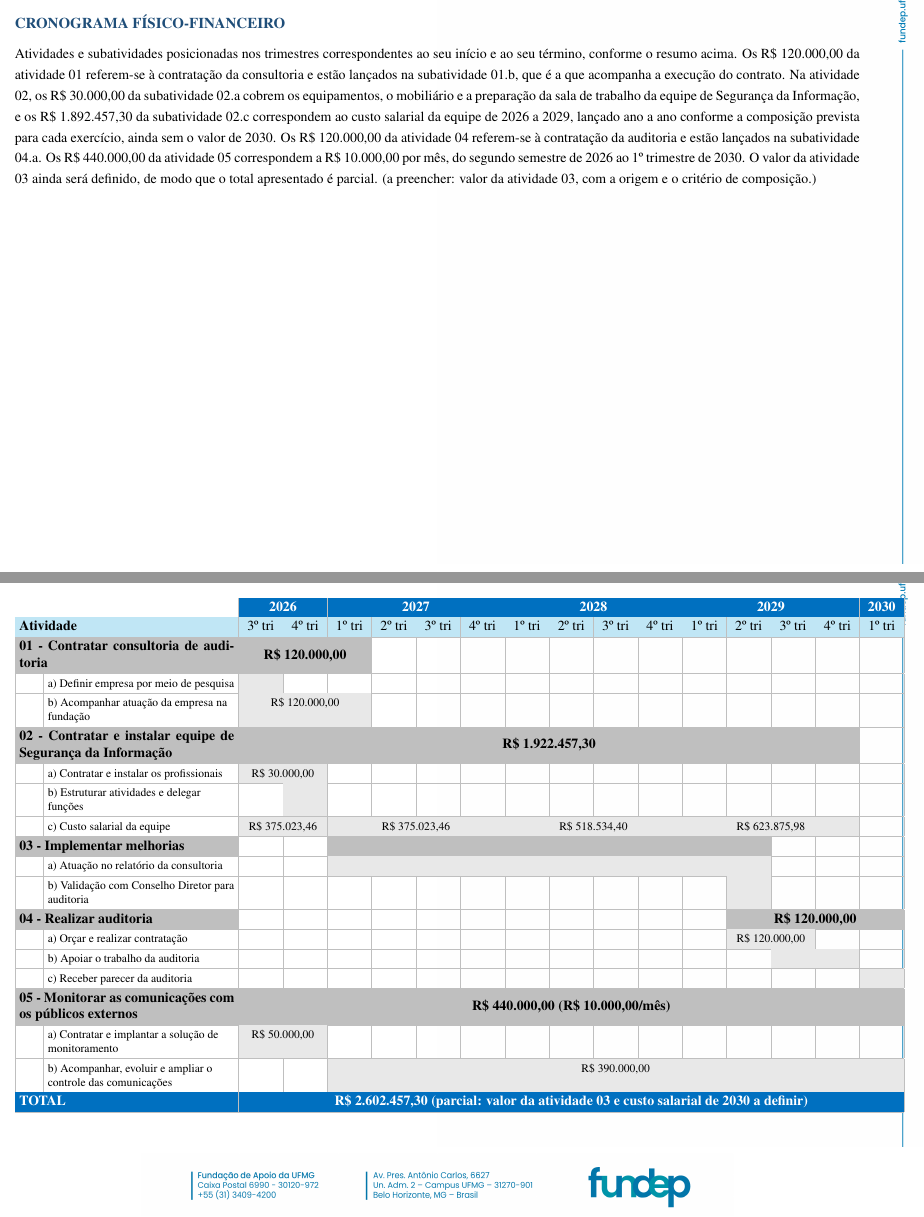
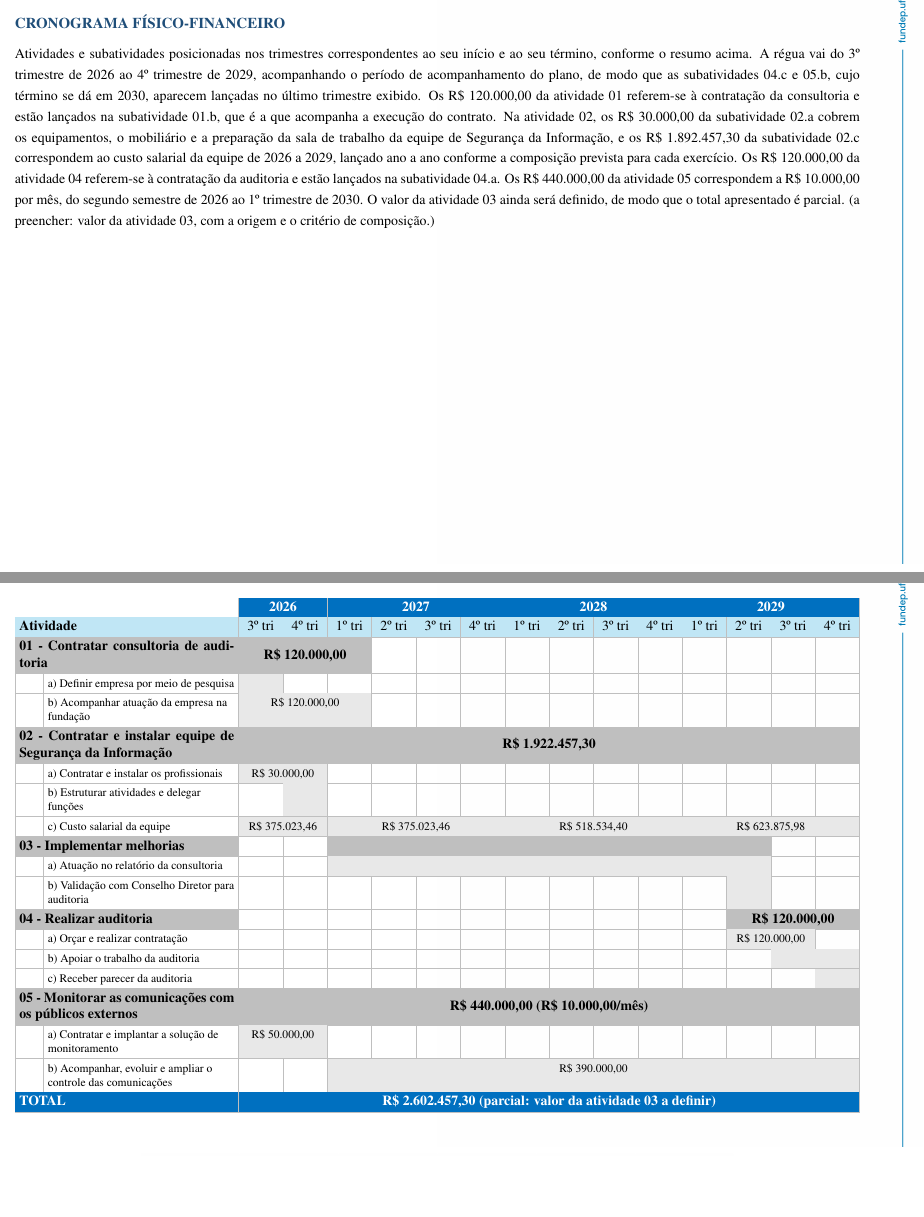
Before and after one commit to anviol/fundep-raltorioPlanejamentoDe2026a2030, a LaTeX document (PE 26-30 - PPA - Plano de Acao - Aprimorar a Seguranca da informacao.tex): two parts of pages 7 and 8 of 9, joined at a grey line, cut so that both start at the same text, the shorter picture padded with empty space. Compiled offline with pdfLaTeX.

Commit message:
Encerra o cronograma da segurança da informação em 2029
Remove a coluna de 2030 do cronograma físico-financeiro e ajusta a
régua para o intervalo do 3º trimestre de 2026 ao 4º trimestre de 2029.
As subatividades 04.c e 05.b, com término em 2030, passam a aparecer no
último trimestre exibido, conforme explicado no texto de apresentação da
tabela.

```diff
--- a/PE 26-30 - PPA - Plano de Acao - Aprimorar a Seguranca da informacao.tex
+++ b/PE 26-30 - PPA - Plano de Acao - Aprimorar a Seguranca da informacao.tex
@@ -566,7 +566,7 @@ Custo estimado de R\$ 10.000,00 por mês, do segundo semestre de 2026 ao primeir
 \clearpage
 \secao{CRONOGRAMA FÍSICO-FINANCEIRO}
 
-Atividades e subatividades posicionadas nos trimestres correspondentes ao seu início e ao seu término, conforme o resumo acima. Os R\$ 120.000,00 da atividade 01 referem-se à contratação da consultoria e estão lançados na subatividade 01.b, que é a que acompanha a execução do contrato. Na atividade 02, os R\$ 30.000,00 da subatividade 02.a cobrem os equipamentos, o mobiliário e a preparação da sala de trabalho da equipe de Segurança da Informação, e os R\$ 1.892.457,30 da subatividade 02.c correspondem ao custo salarial da equipe de 2026 a 2029, lançado ano a ano conforme a composição prevista para cada exercício, ainda sem o valor de 2030. Os R\$ 120.000,00 da atividade 04 referem-se à contratação da auditoria e estão lançados na subatividade 04.a. Os R\$ 440.000,00 da atividade 05 correspondem a R\$ 10.000,00 por mês, do segundo semestre de 2026 ao 1º trimestre de 2030. O valor da atividade 03 ainda será definido, de modo que o total apresentado é parcial. (a preencher: valor da atividade 03, com a origem e o critério de composição.)
+Atividades e subatividades posicionadas nos trimestres correspondentes ao seu início e ao seu término, conforme o resumo acima. A régua vai do 3º trimestre de 2026 ao 4º trimestre de 2029, acompanhando o período de acompanhamento do plano, de modo que as subatividades 04.c e 05.b, cujo término se dá em 2030, aparecem lançadas no último trimestre exibido. Os R\$ 120.000,00 da atividade 01 referem-se à contratação da consultoria e estão lançados na subatividade 01.b, que é a que acompanha a execução do contrato. Na atividade 02, os R\$ 30.000,00 da subatividade 02.a cobrem os equipamentos, o mobiliário e a preparação da sala de trabalho da equipe de Segurança da Informação, e os R\$ 1.892.457,30 da subatividade 02.c correspondem ao custo salarial da equipe de 2026 a 2029, lançado ano a ano conforme a composição prevista para cada exercício. Os R\$ 120.000,00 da atividade 04 referem-se à contratação da auditoria e estão lançados na subatividade 04.a. Os R\$ 440.000,00 da atividade 05 correspondem a R\$ 10.000,00 por mês, do segundo semestre de 2026 ao 1º trimestre de 2030. O valor da atividade 03 ainda será definido, de modo que o total apresentado é parcial. (a preencher: valor da atividade 03, com a origem e o critério de composição.)
 
 \begingroup
 \singlespacing
@@ -586,78 +586,76 @@ Atividades e subatividades posicionadas nos trimestres correspondentes ao seu in
 \newcommand{\vaotri}[1]{\dimexpr #1\dimexpr\colTri+2\tabcolsep+\arrayrulewidth\relax-2\tabcolsep-\arrayrulewidth\relax}
 % Rótulo da linha de atividade: ocupa as duas primeiras colunas
 \newcommand{\rotulo}[1]{\multicolumn{2}{|>{\cellcolor{cinzaMedio}}m{\dimexpr\colNum+\colAtiv+2\tabcolsep+\arrayrulewidth\relax}|}{\bfseries #1}}
-\begin{tabular}{|p{\colNum}|>{\raggedright\arraybackslash}p{\colAtiv}|*{15}{T|}}
-\cline{3-17}
+\begin{tabular}{|p{\colNum}|>{\raggedright\arraybackslash}p{\colAtiv}|*{14}{T|}}
+\cline{3-16}
 \multicolumn{2}{c|}{} &
 \multicolumn{2}{c|}{\cellcolor{azulVivo}\bfseries\color{white}2026} &
 \multicolumn{4}{c|}{\cellcolor{azulVivo}\bfseries\color{white}2027} &
 \multicolumn{4}{c|}{\cellcolor{azulVivo}\bfseries\color{white}2028} &
-\multicolumn{4}{c|}{\cellcolor{azulVivo}\bfseries\color{white}2029} &
-\multicolumn{1}{c|}{\cellcolor{azulVivo}\bfseries\color{white}2030} \\
+\multicolumn{4}{c|}{\cellcolor{azulVivo}\bfseries\color{white}2029} \\
 \hline
 \multicolumn{2}{|l|}{\cellcolor{azulCelula}\bfseries Atividade} &
 \cellcolor{azulCelula}3º tri & \cellcolor{azulCelula}4º tri &
 \cellcolor{azulCelula}1º tri & \cellcolor{azulCelula}2º tri & \cellcolor{azulCelula}3º tri & \cellcolor{azulCelula}4º tri &
 \cellcolor{azulCelula}1º tri & \cellcolor{azulCelula}2º tri & \cellcolor{azulCelula}3º tri & \cellcolor{azulCelula}4º tri &
-\cellcolor{azulCelula}1º tri & \cellcolor{azulCelula}2º tri & \cellcolor{azulCelula}3º tri & \cellcolor{azulCelula}4º tri &
-\cellcolor{azulCelula}1º tri \\
+\cellcolor{azulCelula}1º tri & \cellcolor{azulCelula}2º tri & \cellcolor{azulCelula}3º tri & \cellcolor{azulCelula}4º tri \\
 \hline
 \rotulo{01 - Contratar consultoria de auditoria} &
-\multicolumn{3}{c|}{\cellcolor{cinzaMedio}\bfseries R\$ 120.000,00} &   &   &   &   &   &   &   &   &   &   &   &   \\
+\multicolumn{3}{c|}{\cellcolor{cinzaMedio}\bfseries R\$ 120.000,00} &   &   &   &   &   &   &   &   &   &   &   \\
 \hline
  & \footnotesize a) Definir empresa por meio de pesquisa &
-\multicolumn{1}{c|}{\caixa{cinzaE8}{\vaotri{1}}{}} &   &   &   &   &   &   &   &   &   &   &   &   &   &   \\
+\multicolumn{1}{c|}{\caixa{cinzaE8}{\vaotri{1}}{}} &   &   &   &   &   &   &   &   &   &   &   &   &   \\
 \hline
  & \footnotesize b) Acompanhar atuação da empresa na fundação &
-\multicolumn{3}{c|}{\cellcolor{cinzaE8}\footnotesize R\$ 120.000,00} &   &   &   &   &   &   &   &   &   &   &   &   \\
+\multicolumn{3}{c|}{\cellcolor{cinzaE8}\footnotesize R\$ 120.000,00} &   &   &   &   &   &   &   &   &   &   &   \\
 \hline
 \rotulo{02 - Contratar e instalar equipe de Segurança da Informação} &
-\multicolumn{14}{c|}{\cellcolor{cinzaMedio}\bfseries R\$ 1.922.457,30} &   \\
+\multicolumn{14}{c|}{\cellcolor{cinzaMedio}\bfseries R\$ 1.922.457,30} \\
 \hline
  & \footnotesize a) Contratar e instalar os profissionais &
-\multicolumn{2}{c|}{\cellcolor{cinzaE8}\footnotesize R\$ 30.000,00} &   &   &   &   &   &   &   &   &   &   &   &   &   \\
+\multicolumn{2}{c|}{\cellcolor{cinzaE8}\footnotesize R\$ 30.000,00} &   &   &   &   &   &   &   &   &   &   &   &   \\
 \hline
  & \footnotesize b) Estruturar atividades e delegar funções &
-  & \multicolumn{1}{c|}{\caixa{cinzaE8}{\vaotri{1}}{}} &   &   &   &   &   &   &   &   &   &   &   &   &   \\
+  & \multicolumn{1}{c|}{\caixa{cinzaE8}{\vaotri{1}}{}} &   &   &   &   &   &   &   &   &   &   &   &   \\
 \hline
  & \footnotesize c) Custo salarial da equipe &
 \multicolumn{2}{c|}{\cellcolor{cinzaE8}\footnotesize R\$ 375.023,46} &
 \multicolumn{4}{c|}{\cellcolor{cinzaE8}\footnotesize R\$ 375.023,46} &
 \multicolumn{4}{c|}{\cellcolor{cinzaE8}\footnotesize R\$ 518.534,40} &
-\multicolumn{4}{c|}{\cellcolor{cinzaE8}\footnotesize R\$ 623.875,98} &   \\
+\multicolumn{4}{c|}{\cellcolor{cinzaE8}\footnotesize R\$ 623.875,98} \\
 \hline
 \rotulo{03 - Implementar melhorias} &
-  &   & \multicolumn{10}{c|}{\caixa{cinzaMedio}{\vaotri{10}}{}} &   &   &   \\
+  &   & \multicolumn{10}{c|}{\caixa{cinzaMedio}{\vaotri{10}}{}} &   &   \\
 \hline
  & \footnotesize a) Atuação no relatório da consultoria &
-  &   & \multicolumn{10}{c|}{\caixa{cinzaE8}{\vaotri{10}}{}} &   &   &   \\
+  &   & \multicolumn{10}{c|}{\caixa{cinzaE8}{\vaotri{10}}{}} &   &   \\
 \hline
  & \footnotesize b) Validação com Conselho Diretor para auditoria &
-  &   &   &   &   &   &   &   &   &   &   & \multicolumn{1}{c|}{\caixa{cinzaE8}{\vaotri{1}}{}} &   &   &   \\
+  &   &   &   &   &   &   &   &   &   &   & \multicolumn{1}{c|}{\caixa{cinzaE8}{\vaotri{1}}{}} &   &   \\
 \hline
 \rotulo{04 - Realizar auditoria} &
-  &   &   &   &   &   &   &   &   &   &   & \multicolumn{4}{c|}{\cellcolor{cinzaMedio}\bfseries R\$ 120.000,00} \\
+  &   &   &   &   &   &   &   &   &   &   & \multicolumn{3}{c|}{\cellcolor{cinzaMedio}\bfseries R\$ 120.000,00} \\
 \hline
  & \footnotesize a) Orçar e realizar contratação &
-  &   &   &   &   &   &   &   &   &   &   & \multicolumn{2}{c|}{\cellcolor{cinzaE8}\footnotesize R\$ 120.000,00} &   &   \\
+  &   &   &   &   &   &   &   &   &   &   & \multicolumn{2}{c|}{\cellcolor{cinzaE8}\footnotesize R\$ 120.000,00} &   \\
 \hline
  & \footnotesize b) Apoiar o trabalho da auditoria &
-  &   &   &   &   &   &   &   &   &   &   &   & \multicolumn{2}{c|}{\caixa{cinzaE8}{\vaotri{2}}{}} &   \\
+  &   &   &   &   &   &   &   &   &   &   &   & \multicolumn{2}{c|}{\caixa{cinzaE8}{\vaotri{2}}{}} \\
 \hline
  & \footnotesize c) Receber parecer da auditoria &
-  &   &   &   &   &   &   &   &   &   &   &   &   &   & \multicolumn{1}{c|}{\caixa{cinzaE8}{\vaotri{1}}{}} \\
+  &   &   &   &   &   &   &   &   &   &   &   &   & \multicolumn{1}{c|}{\caixa{cinzaE8}{\vaotri{1}}{}} \\
 \hline
 \rotulo{05 - Monitorar as comunicações com os públicos externos} &
-\multicolumn{15}{c|}{\cellcolor{cinzaMedio}\bfseries R\$ 440.000,00 (R\$ 10.000,00/mês)} \\
+\multicolumn{14}{c|}{\cellcolor{cinzaMedio}\bfseries R\$ 440.000,00 (R\$ 10.000,00/mês)} \\
 \hline
  & \footnotesize a) Contratar e implantar a solução de monitoramento &
-\multicolumn{2}{c|}{\cellcolor{cinzaE8}\footnotesize R\$ 50.000,00} &   &   &   &   &   &   &   &   &   &   &   &   &   \\
+\multicolumn{2}{c|}{\cellcolor{cinzaE8}\footnotesize R\$ 50.000,00} &   &   &   &   &   &   &   &   &   &   &   &   \\
 \hline
  & \footnotesize b) Acompanhar, evoluir e ampliar o controle das comunicações &
-  &   & \multicolumn{13}{c|}{\cellcolor{cinzaE8}\footnotesize R\$ 390.000,00} \\
+  &   & \multicolumn{12}{c|}{\cellcolor{cinzaE8}\footnotesize R\$ 390.000,00} \\
 \hline
 \multicolumn{2}{|l|}{\cellcolor{azulVivo}\bfseries\color{white}TOTAL} &
-\multicolumn{15}{c|}{\cellcolor{azulVivo}\bfseries\color{white}R\$ 2.602.457,30 (parcial: valor da atividade 03 e custo salarial de 2030 a definir)} \\
+\multicolumn{14}{c|}{\cellcolor{azulVivo}\bfseries\color{white}R\$ 2.602.457,30 (parcial: valor da atividade 03 a definir)} \\
 \hline
 \end{tabular}
 \arrayrulecolor{black}
```
